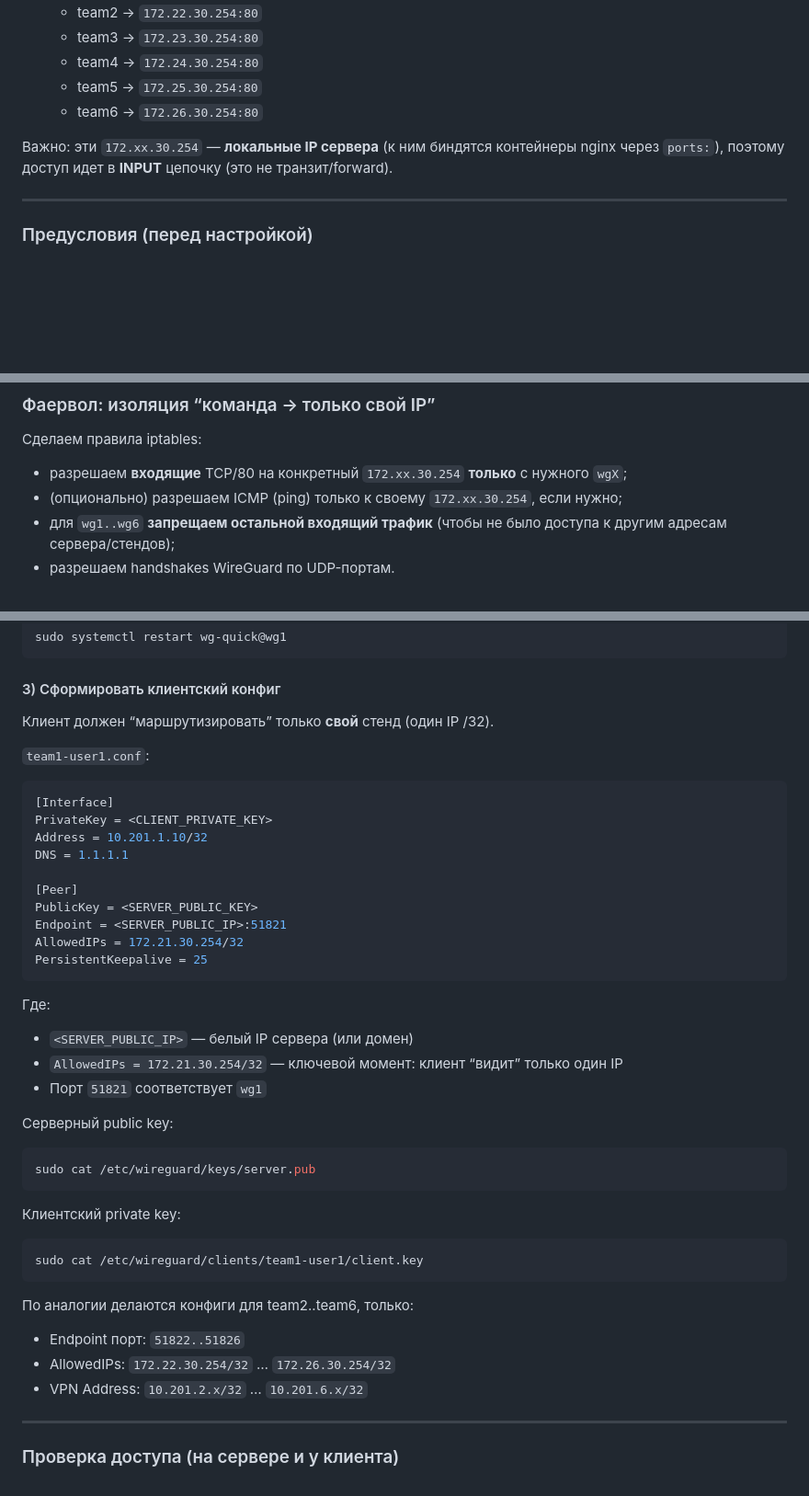
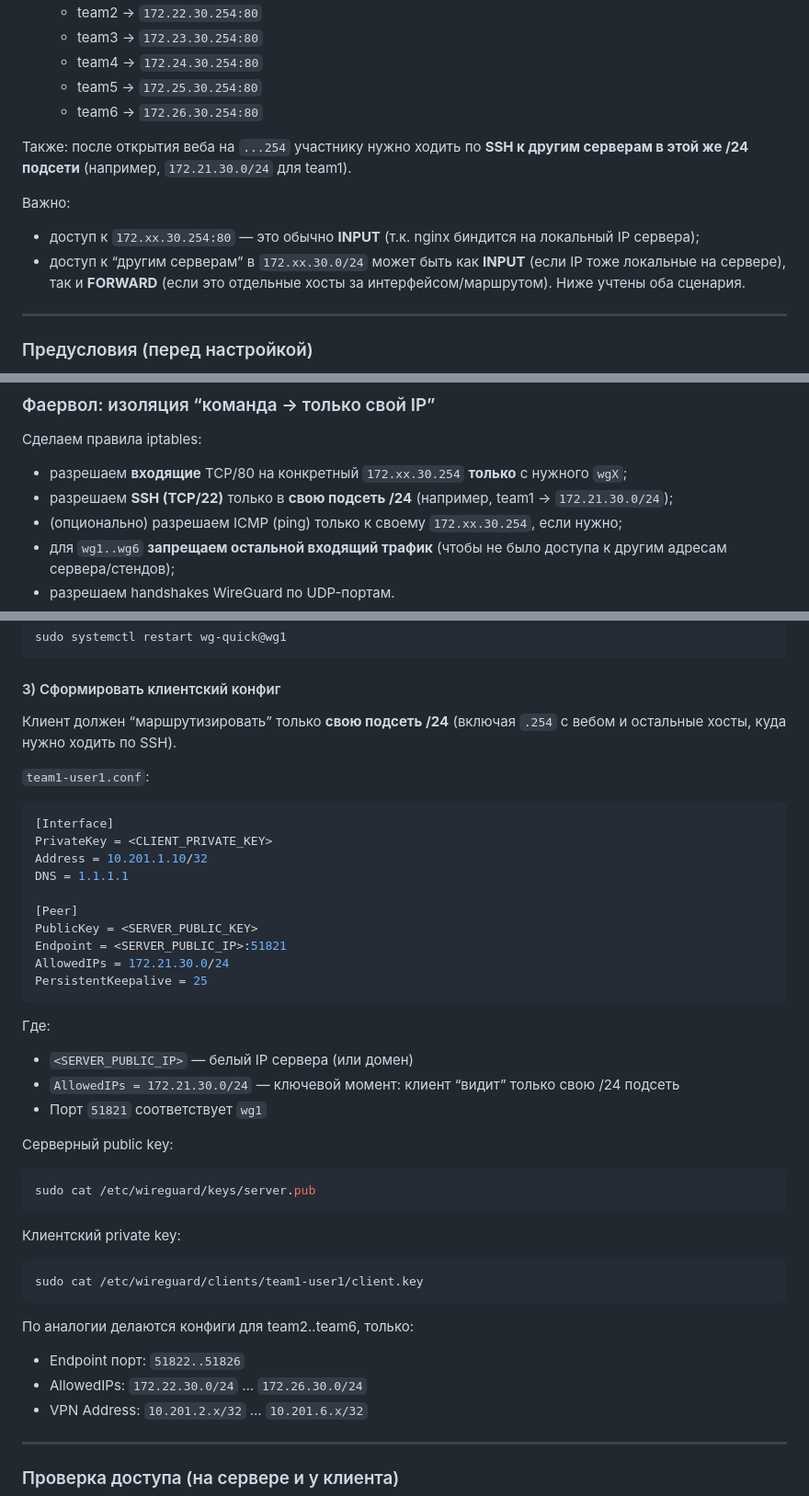
Before and after one commit to flag-boolean/web-gs-2026, a Markdown page: wg-info.md, 3 parts joined by grey strips. Shown at 92% size. Drawn GitHub-style; blank space fills up the shorter version.

````diff
--- a/wg-info.md
+++ b/wg-info.md
@@ -10,7 +10,11 @@
   - team5 → `172.25.30.254:80`
   - team6 → `172.26.30.254:80`
 
-Важно: эти `172.xx.30.254` — **локальные IP сервера** (к ним биндятся контейнеры nginx через `ports:`), поэтому доступ идет в **INPUT** цепочку (это не транзит/forward).
+Также: после открытия веба на `...254` участнику нужно ходить по **SSH к другим серверам в этой же /24 подсети** (например, `172.21.30.0/24` для team1).
+
+Важно:
+- доступ к `172.xx.30.254:80` — это обычно **INPUT** (т.к. nginx биндится на локальный IP сервера);
+- доступ к “другим серверам” в `172.xx.30.0/24` может быть как **INPUT** (если IP тоже локальные на сервере), так и **FORWARD** (если это отдельные хосты за интерфейсом/маршрутом). Ниже учтены оба сценария.
 
 ---
 
@@ -91,6 +95,7 @@ exit
 
 Сделаем правила iptables:
 - разрешаем **входящие** TCP/80 на конкретный `172.xx.30.254` **только** с нужного `wgX`;
+- разрешаем **SSH (TCP/22)** только в **свою подсеть /24** (например, team1 → `172.21.30.0/24`);
 - (опционально) разрешаем ICMP (ping) только к своему `172.xx.30.254`, если нужно;
 - для `wg1..wg6` **запрещаем остальной входящий трафик** (чтобы не было доступа к другим адресам сервера/стендов);
 - разрешаем handshakes WireGuard по UDP-портам.
@@ -239,7 +302,7 @@ sudo systemctl restart wg-quick@wg1
 
 #### 3) Сформировать клиентский конфиг
 
-Клиент должен “маршрутизировать” только **свой** стенд (один IP /32).
+Клиент должен “маршрутизировать” только **свою подсеть /24** (включая `.254` с вебом и остальные хосты, куда нужно ходить по SSH).
 
 `team1-user1.conf`:
 
@@ -252,13 +315,13 @@ DNS = 1.1.1.1
 [Peer]
 PublicKey = <SERVER_PUBLIC_KEY>
 Endpoint = <SERVER_PUBLIC_IP>:51821
-AllowedIPs = 172.21.30.254/32
+AllowedIPs = 172.21.30.0/24
 PersistentKeepalive = 25
 ```
 
 Где:
 - `<SERVER_PUBLIC_IP>` — белый IP сервера (или домен)
-- `AllowedIPs = 172.21.30.254/32` — ключевой момент: клиент “видит” только один IP
+- `AllowedIPs = 172.21.30.0/24` — ключевой момент: клиент “видит” только свою /24 подсеть
 - Порт `51821` соответствует `wg1`
 
 Серверный public key:
@@ -275,7 +338,7 @@ sudo cat /etc/wireguard/clients/team1-user1/client.key
 
 По аналогии делаются конфиги для team2..team6, только:
 - Endpoint порт: `51822..51826`
-- AllowedIPs: `172.22.30.254/32` … `172.26.30.254/32`
+- AllowedIPs: `172.22.30.0/24` … `172.26.30.0/24`
 - VPN Address: `10.201.2.x/32` … `10.201.6.x/32`
 
 ---
````
Also changed, not shown: other parts of wg-info.md (+58 -0 lines).
